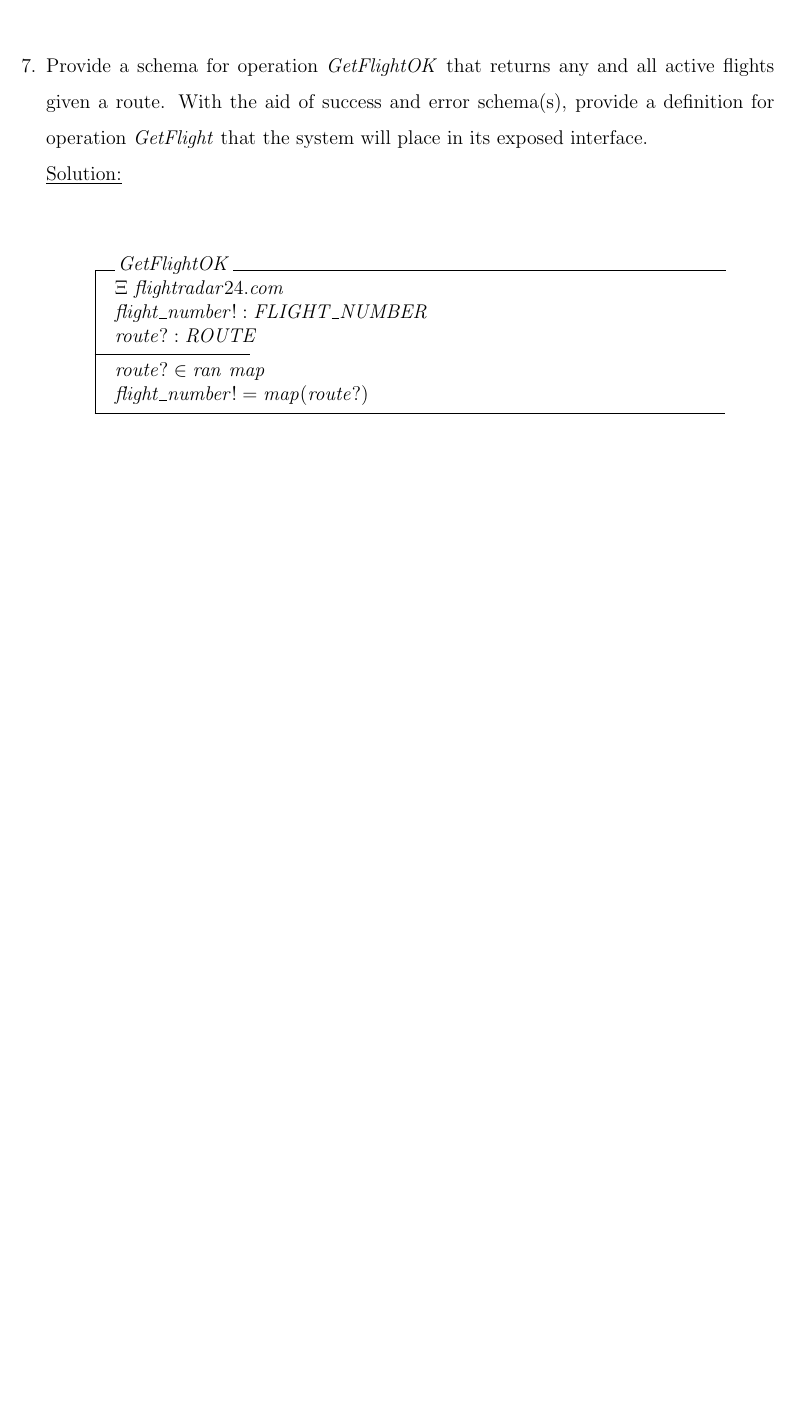
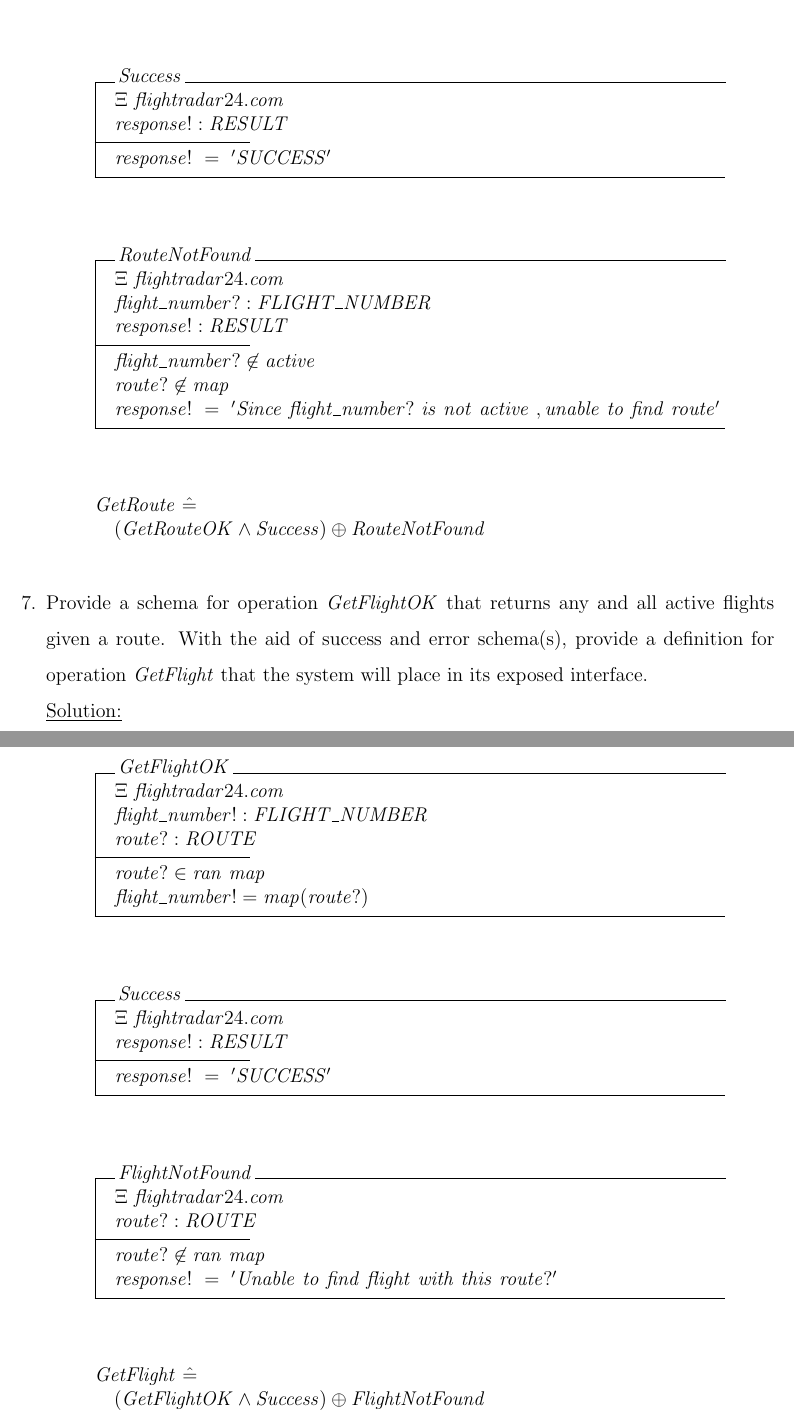
Before and after one commit to AliZ786/SOEN-331, a LaTeX problem sheet (Assignment2/A2template.tex): part of page 6 of 6 before the commit and two parts of pages 6 and 7 of 7 after it, the two joined at a grey line, cut at the place of the change, the shorter picture padded with empty space. Compiled offline with pdfLaTeX.

Commit message:
Only have q2 left

```diff
--- a/Assignment2/A2template.tex
+++ b/Assignment2/A2template.tex
@@ -143,6 +143,27 @@ route! : ROUTE\\
 flight\_number? \in active\\
 route! = map(flight\_number?)
 \end{schema}
+
+\begin{schema}{Success}
+\Xi \ flightradar24.com\\
+response! : RESULT
+\where
+response!~=~'SUCCESS'\\
+\end{schema}
+
+\begin{schema}{RouteNotFound}
+\Xi \ flightradar24.com\\
+flight\_number? : FLIGHT\_NUMBER\\
+response! : RESULT
+\ST
+flight\_number? \notin active\\
+route? \notin map \\
+response!~=~'Since~flight\_number?~is~not~active~, unable~to~find~route'
+\end{schema}
+
+
+\[ GetRoute~\hat{=}~\\
+~~~(GetRouteOK \wedge Success) \oplus RouteNotFound \]
 
 
 
@@ -162,6 +183,26 @@ route? \in ran \ map \\
 flight\_number! = map(route?) \\
 \end{schema}
 
+\begin{schema}{Success}
+\Xi \ flightradar24.com\\
+response! : RESULT
+\where
+response!~=~'SUCCESS'\\
+\end{schema}
+
+\begin{schema}{FlightNotFound}
+\Xi \ flightradar24.com \\
+route? : ROUTE \\
+\where
+route? \notin ran \ map \\
+response!~=~'Unable~to~find~flight~with~this~route?'\\
+\end{schema}
+
+
+\[ GetFlight~\hat{=}~\\
+~~~(GetFlightOK \wedge Success) \oplus FlightNotFound \]
+
+
 
 
 \end{enumerate}
```
Also changed, not shown: Assignment2/A2template.pdf, Assignment2/A2template.tex (2 more changed lines), 3 other files.
